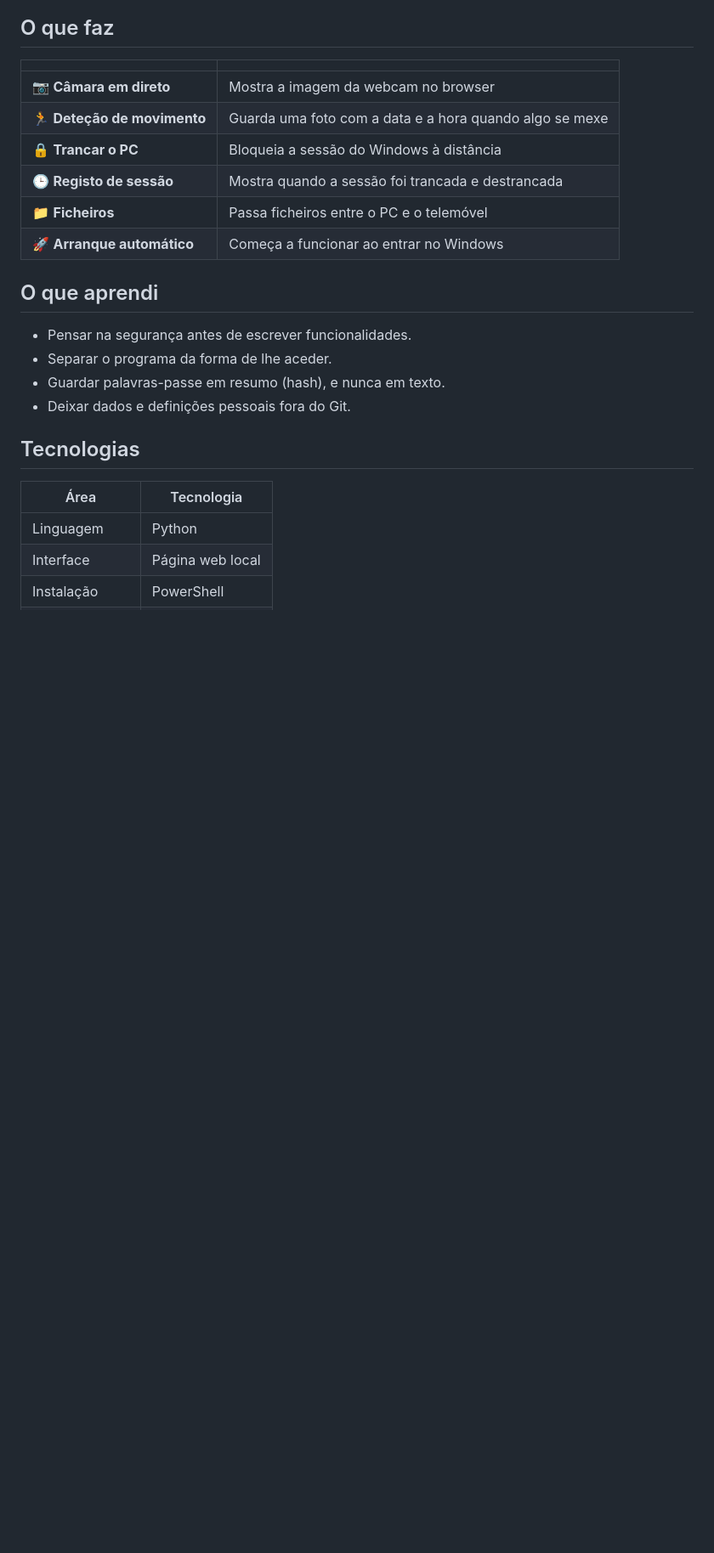
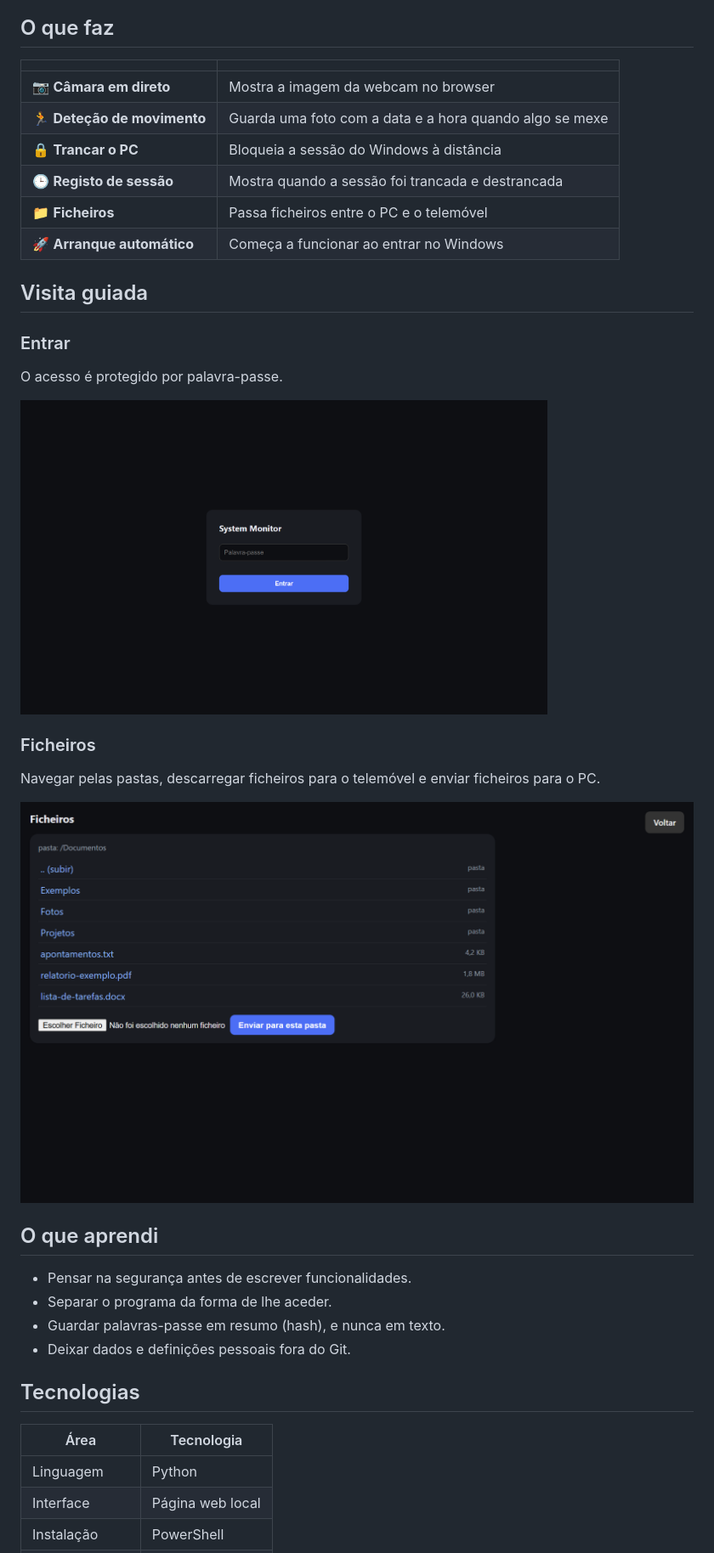
Before and after one commit to 21Filip21/system-monitor-showcase, a Markdown page: README.md, the part around one of its changes. Shown at 85% size. Rendered like a GitHub page; pictures changed too: imagens/ficheiros.png (added), imagens/login.png (added); blank space fills up the shorter version.

Commit message:
Acrescentar imagens do projeto
Co-Authored-By: Claude Opus 5.5 <noreply@anthropic.com>

```diff
--- a/README.md
+++ b/README.md
@@ -40,6 +44,20 @@ A decisão mais importante foi de segurança: o painel responde apenas no própr
 | 📁 **Ficheiros** | Passa ficheiros entre o PC e o telemóvel |
 | 🚀 **Arranque automático** | Começa a funcionar ao entrar no Windows |
 
+## Visita guiada
+
+### Entrar
+
+O acesso é protegido por palavra-passe.
+
+<img src="imagens/login.png" alt="Página de entrada" width="620">
+
+### Ficheiros
+
+Navegar pelas pastas, descarregar ficheiros para o telemóvel e enviar ficheiros para o PC.
+
+<img src="imagens/ficheiros.png" alt="Página de ficheiros">
+
 ## O que aprendi
 
 - Pensar na segurança antes de escrever funcionalidades.
```
Also changed, not shown: other parts of README.md (+5 -1 lines), imagens/painel.png (added).
